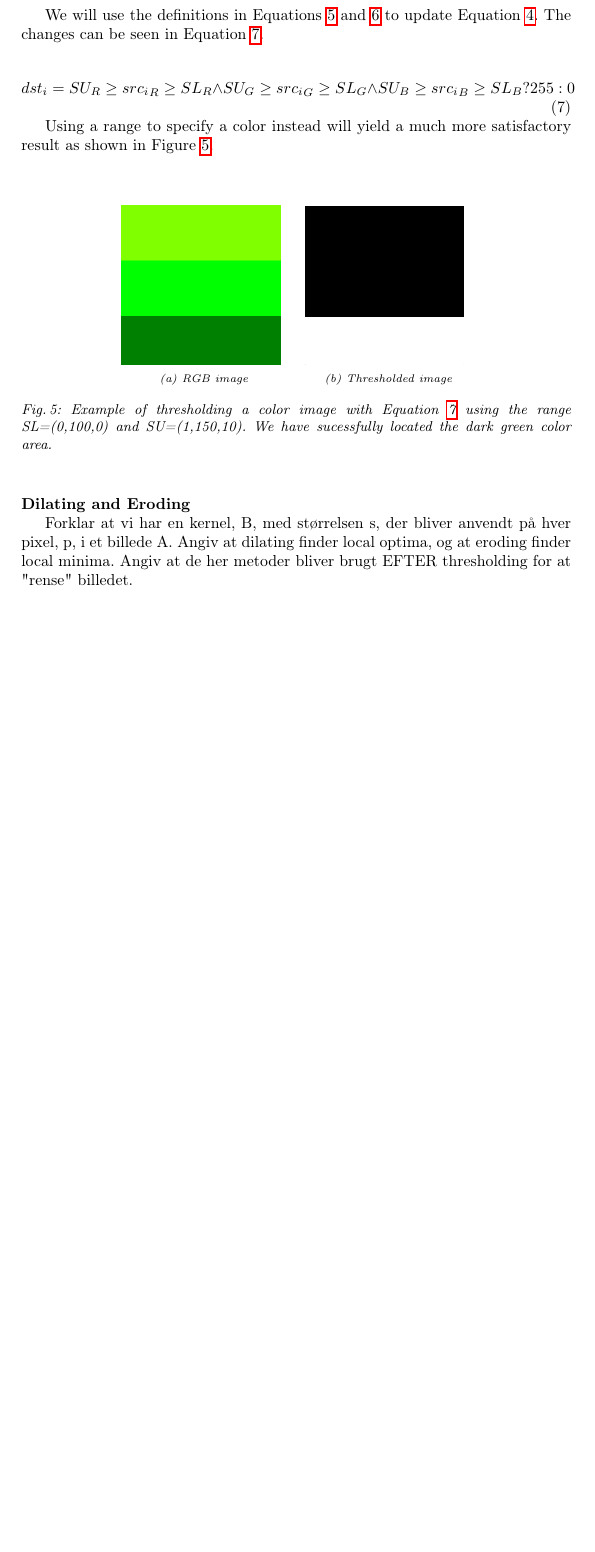
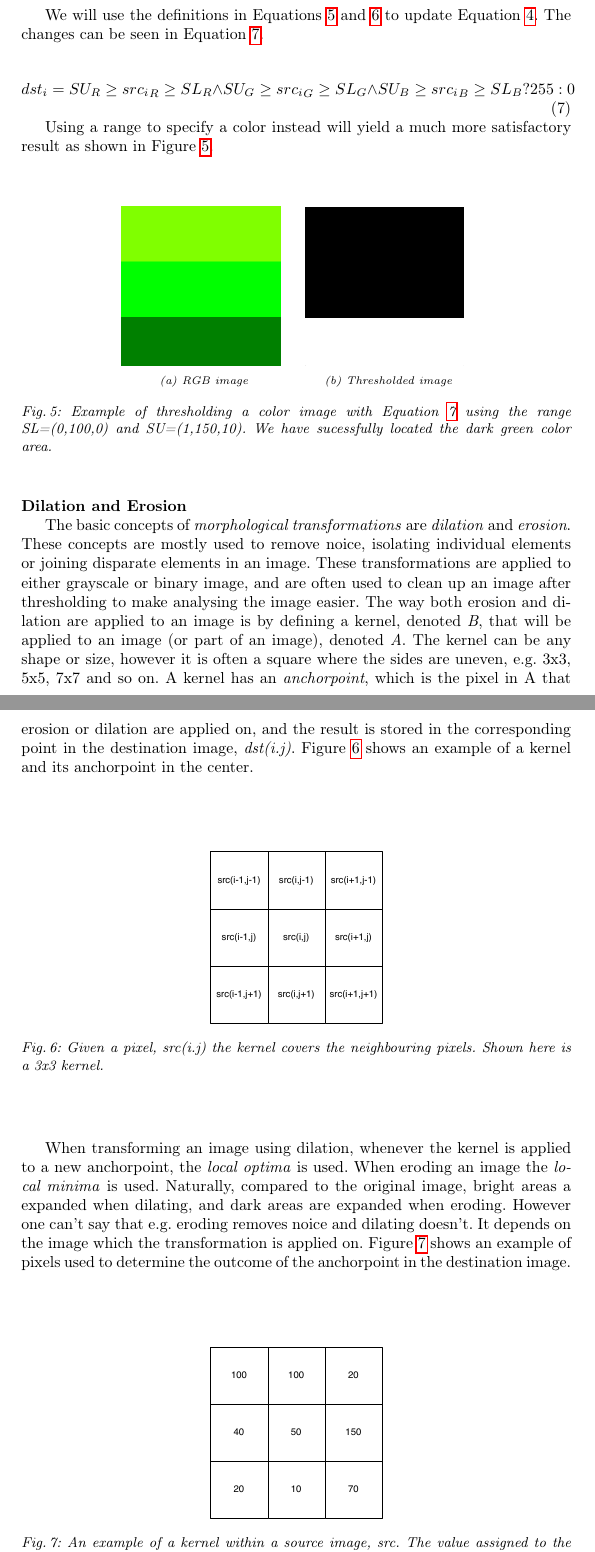
Before and after one commit to Aaes/TermiteTracker, a LaTeX thesis (Report/Report.tex, which reads Report/Tracking.tex): part of page 10 of 17 before the commit and two parts of pages 10 and 11 of 19 after it, the two joined at a grey line, cut so that both start at the same text, the shorter picture padded with empty space. Compiled offline with pdfLaTeX.

Commit message:
Dilation and Erosion finished. Continued on Contrast

```diff
--- a/Report/Tracking.tex
+++ b/Report/Tracking.tex
@@ -167,7 +167,23 @@ Using a range to specify a color instead will yield a much more satisfactory res
 		\label{fig:green_final}
 \end{figure}
 
-\noindent \textbf{Dilating and Eroding} \par
-Forklar at vi har en kernel, B, med størrelsen s, der bliver anvendt på hver pixel, p, i et billede A.
-Angiv at dilating finder local optima, og at eroding finder local minima.
-Angiv at de her metoder bliver brugt EFTER thresholding for at "rense" billedet. \\
+\noindent \textbf{Dilation and Erosion} \par
+% Forklar at vi har en kernel, B, med størrelsen s, der bliver anvendt på hver pixel, p, i et billede A.
+% Angiv at dilating finder local optima, og at eroding finder local minima.
+% Angiv at de her metoder bliver brugt EFTER thresholding for at "rense" billedet. \\
+
+The basic concepts of \textit{morphological transformations} are \textit{dilation} and \textit{erosion}. These concepts are mostly used to remove noice, isolating individual elements or joining disparate elements in an image. These transformations are applied to either grayscale or binary image, and are often used to clean up an image after thresholding to make analysing the image easier. The way both erosion and dilation are applied to an image is by defining a kernel, denoted \textit{B}, that will be applied to an image (or part of an image), denoted \textit{A}. The kernel can be any shape or size, however it is often a square where the sides are uneven, e.g. 3x3, 5x5, 7x7 and so on. A kernel has an \textit{anchorpoint}, which is the pixel in A that erosion or dilation are applied on, and the result is stored in the corresponding point in the destination image, \textit{dst(i.j)}. Figure \ref{fig:kernel_ed} shows an example of a kernel and its anchorpoint in the center. \\
+
+\begin{figure}[ht!]
+  \centering
+    \includegraphics[scale=0.50]{img/Kernel_ED.pdf}
+  \caption{Given a pixel, src(i.j) the kernel covers the neighbouring pixels. Shown here is a 3x3 kernel.}
+  \label{fig:kernel_ed}
+\end{figure}
+
+When transforming an image using dilation, whenever the kernel is applied to a new anchorpoint, the \textit{local optima} is used. When eroding an image the \textit{local minima} is used. Naturally, compared to the original image, bright areas a expanded when dilating, and dark areas are expanded when eroding. However one can't say that e.g. eroding removes noice and dilating doesn't. It depends on the image which the transformation is applied on. Figure \ref{fig:sample_kernel} shows an example of pixels used to determine the outcome of the anchorpoint in the destination image. \\
+
+\begin{figure}[ht!]
+  \centering
+    \includegraphics[scale=0.50]{img/sample_kernel.pdf}
+  \caption{An example of a kernel within a source image, src. The value assigned to the destination image, dst(i,j), is 10 if erosion is chosen, else 150 if dilation is chosen. This is done for each pixel in the src image.}
```
Also changed, not shown: Report/img/Kernel_ED.pdf (added), Report/img/sample_kernel.pdf (added), Report/Tracking.tex (6 more changed lines).
